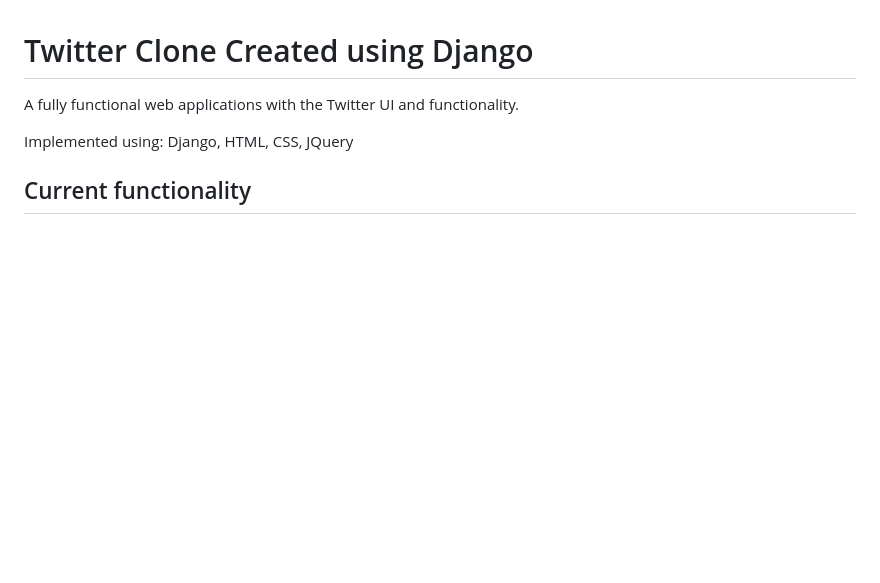
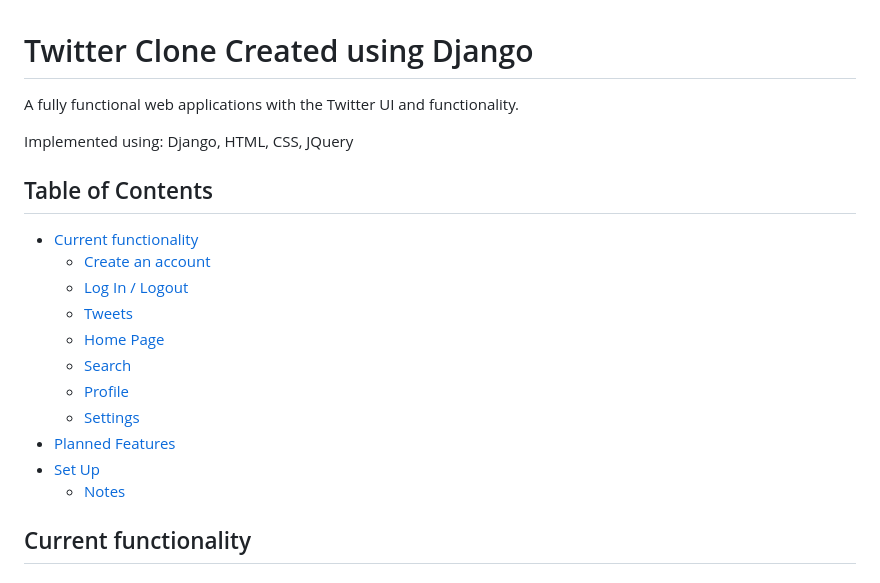
Before and after one commit to CelineTrann/twitter_clone, a Markdown page: README.md, the part around the change. Drawn GitHub-style; blank space fills up the shorter version.

Commit message:
Added Table of Contents to README.md

```diff
--- a/README.md
+++ b/README.md
@@ -2,6 +2,19 @@
 A fully functional web applications with the Twitter UI and functionality.
 
 Implemented using: Django, HTML, CSS, JQuery
+
+## Table of Contents
+- [Current functionality](#current-functionality)
+  - [Create an account](#create-an-account)
+  - [Log In / Logout](#log-in--logout)
+  - [Tweets](#tweets)
+  - [Home Page](#home-page)
+  - [Search](#search)
+  - [Profile](#profile)
+  - [Settings](#settings)
+- [Planned Features](#planned-features)
+- [Set Up](#set-up)
+  - [Notes](#notes)
 
 ## Current functionality
 ### Create an account
```
